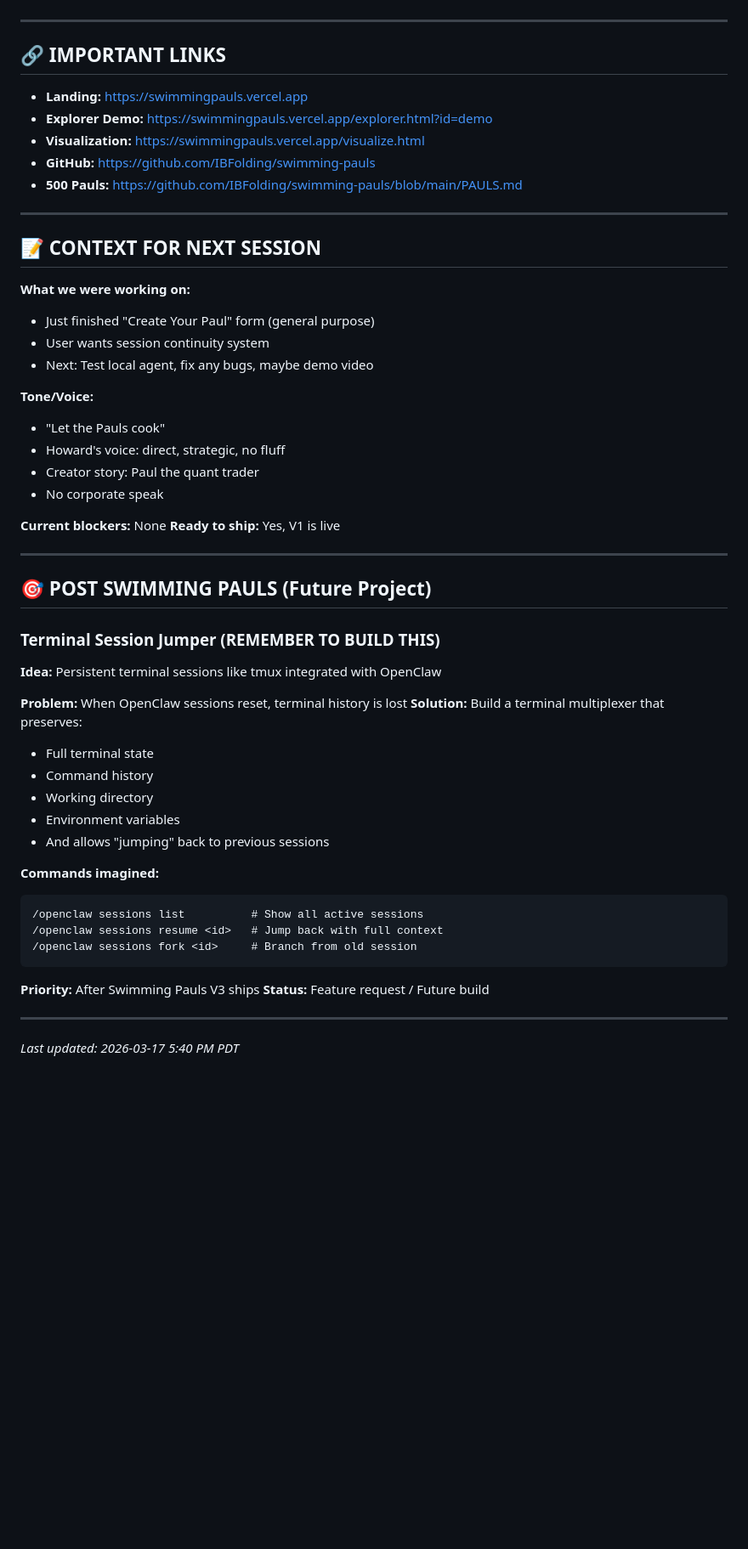
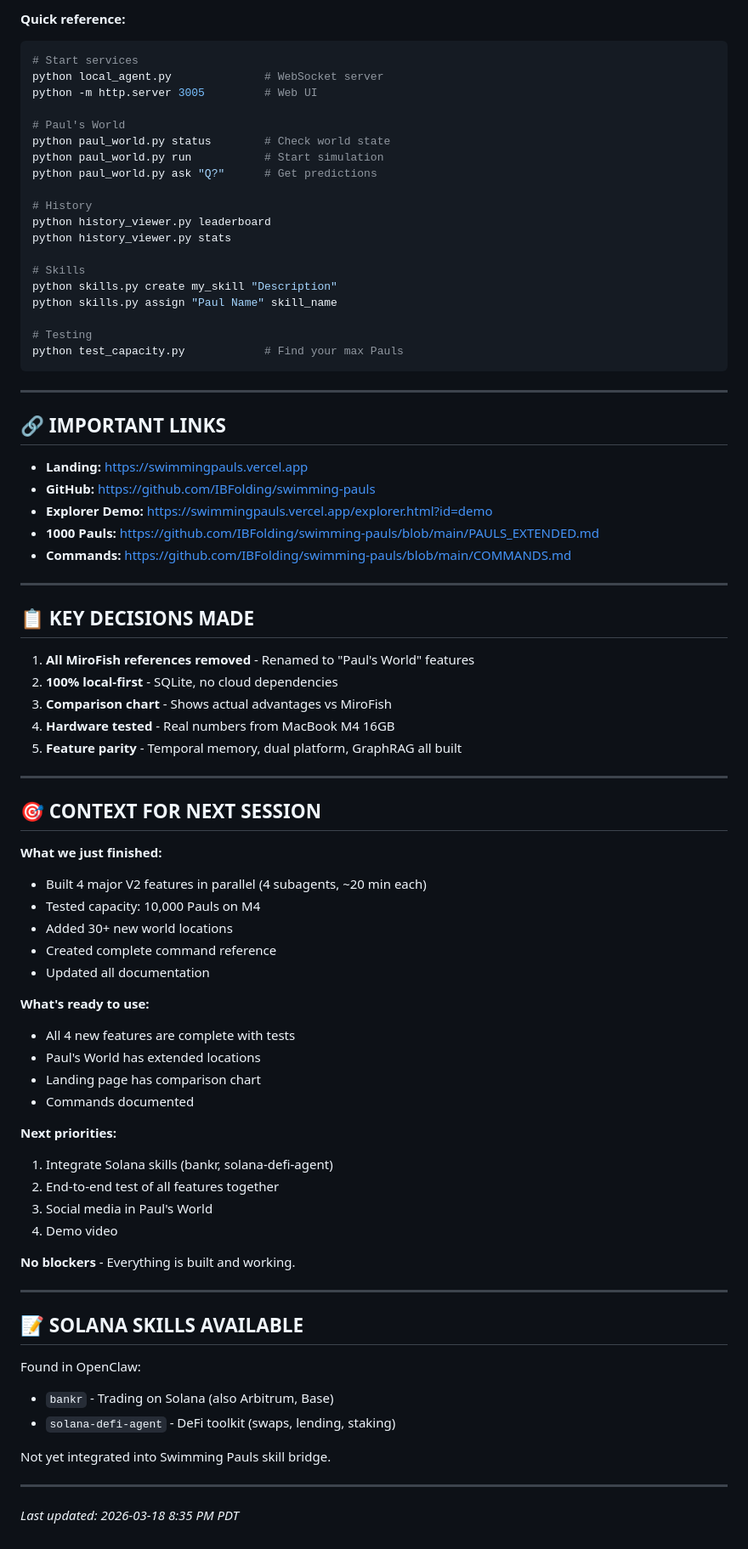
Before and after one commit to IBFolding/swimming-pauls, a Markdown page: HANDOFF.md, the part around one of its changes. Shown at 85% size. GitHub-like rendering; blank space fills up the shorter version.

Commit message:
Update HANDOFF.md with V2 features built today (Temporal, Dual Platform, ReportAgent, GraphRAG) + capacity test results

````diff
--- a/HANDOFF.md
+++ b/HANDOFF.md
@@ -76,57 +138,81 @@
+**Quick reference:**
+```bash
+# Start services
+python local_agent.py              # WebSocket server
+python -m http.server 3005         # Web UI
+
+# Paul's World
+python paul_world.py status        # Check world state
+python paul_world.py run           # Start simulation
+python paul_world.py ask "Q?"      # Get predictions
+
+# History
+python history_viewer.py leaderboard
+python history_viewer.py stats
+
+# Skills
+python skills.py create my_skill "Description"
+python skills.py assign "Paul Name" skill_name
+
+# Testing
+python test_capacity.py            # Find your max Pauls
+```
 
 ---
 
 ## 🔗 IMPORTANT LINKS
 
 - **Landing:** https://swimmingpauls.vercel.app
+- **GitHub:** https://github.com/IBFolding/swimming-pauls
 - **Explorer Demo:** https://swimmingpauls.vercel.app/explorer.html?id=demo
-- **Visualization:** https://swimmingpauls.vercel.app/visualize.html
-- **GitHub:** https://github.com/IBFolding/swimming-pauls
-- **500 Pauls:** https://github.com/IBFolding/swimming-pauls/blob/main/PAULS.md
+- **1000 Pauls:** https://github.com/IBFolding/swimming-pauls/blob/main/PAULS_EXTENDED.md
+- **Commands:** https://github.com/IBFolding/swimming-pauls/blob/main/COMMANDS.md
 
 ---
 
-## 📝 CONTEXT FOR NEXT SESSION
+## 📋 KEY DECISIONS MADE
 
-**What we were working on:**
-- Just finished "Create Your Paul" form (general purpose)
-- User wants session continuity system
-- Next: Test local agent, fix any bugs, maybe demo video
-
-**Tone/Voice:**
-- "Let the Pauls cook"
-- Howard's voice: direct, strategic, no fluff
-- Creator story: Paul the quant trader
-- No corporate speak
-
-**Current blockers:** None
-**Ready to ship:** Yes, V1 is live
+1. **All MiroFish references removed** - Renamed to "Paul's World" features
+2. **100% local-first** - SQLite, no cloud dependencies
+3. **Comparison chart** - Shows actual advantages vs MiroFish
+4. **Hardware tested** - Real numbers from MacBook M4 16GB
+5. **Feature parity** - Temporal memory, dual platform, GraphRAG all built
 
 ---
 
-## 🎯 POST SWIMMING PAULS (Future Project)
+## 🎯 CONTEXT FOR NEXT SESSION
 
-### Terminal Session Jumper (REMEMBER TO BUILD THIS)
-**Idea:** Persistent terminal sessions like tmux integrated with OpenClaw
+**What we just finished:**
+- Built 4 major V2 features in parallel (4 subagents, ~20 min each)
+- Tested capacity: 10,000 Pauls on M4
+- Added 30+ new world locations
+- Created complete command reference
+- Updated all documentation
 
-**Problem:** When OpenClaw sessions reset, terminal history is lost
-**Solution:** Build a terminal multiplexer that preserves:
-- Full terminal state
-- Command history
-- Working directory
-- Environment variables
-- And allows "jumping" back to previous sessions
+**What's ready to use:**
+- All 4 new features are complete with tests
+- Paul's World has extended locations
+- Landing page has comparison chart
+- Commands documented
 
-**Commands imagined:**
-```
-/openclaw sessions list          # Show all active sessions
-/openclaw sessions resume <id>   # Jump back with full context
-/openclaw sessions fork <id>     # Branch from old session
-```
+**Next priorities:**
+1. Integrate Solana skills (bankr, solana-defi-agent)
+2. End-to-end test of all features together
+3. Social media in Paul's World
+4. Demo video
 
-**Priority:** After Swimming Pauls V3 ships
-**Status:** Feature request / Future build
+**No blockers** - Everything is built and working.
 
 ---
 
-*Last updated: 2026-03-17 5:40 PM PDT*
+## 📝 SOLANA SKILLS AVAILABLE
+
+Found in OpenClaw:
+- `bankr` - Trading on Solana (also Arbitrum, Base)
+- `solana-defi-agent` - DeFi toolkit (swaps, lending, staking)
+
+Not yet integrated into Swimming Pauls skill bridge.
+
+---
+
+*Last updated: 2026-03-18 8:35 PM PDT*
````
Also changed, not shown: other parts of HANDOFF.md (+106 -44 lines).
